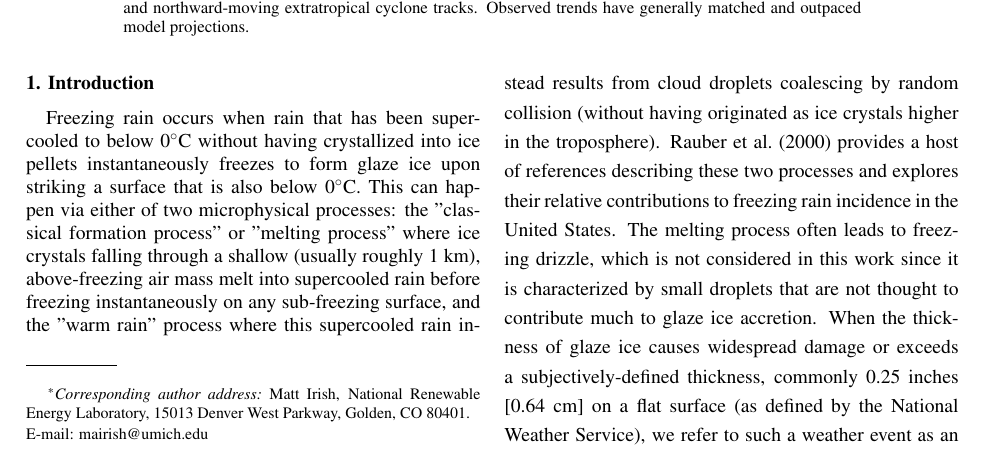
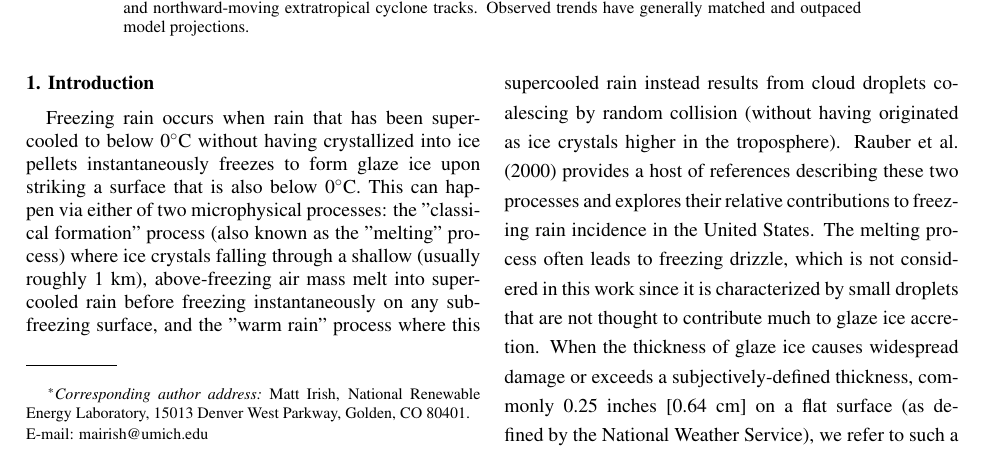
Before and after one commit to mattirish/freezing_rain_trends_paper, a LaTeX document (amspaper.tex): part of page 1 of 19, cut so that both start at the same text. Compiled offline with pdfLaTeX.

Commit message:
Updates from Overleaf

```diff
--- a/amspaper.tex
+++ b/amspaper.tex
@@ -105,7 +105,7 @@
 %%%%%%%%%%%%%%%%%%%%%%%%%%%%%%%%%%%%%%%%%%%%%%%%%%%%%%%%%%%%%%%%%%%%%
 %
 \section{Introduction}
-Freezing rain occurs when rain that has been supercooled to below 0\degree C without having crystallized into ice pellets instantaneously freezes to form glaze ice upon striking a surface that is also below 0\degree C. This can happen via either of two microphysical processes: the "classical formation process" or "melting process" where ice crystals falling through a shallow (usually roughly 1 km), above-freezing air mass melt into supercooled rain before freezing instantaneously on any sub-freezing surface, and the "warm rain" process where this supercooled rain instead results from cloud droplets coalescing by random collision (without having originated as ice crystals higher in the troposphere). \citet{rauber2000relative} provides a host of references describing these two processes and explores their relative contributions to freezing rain incidence in the United States. The melting process often leads to freezing drizzle, which is not considered in this work since it is characterized by small droplets that are not thought to contribute much to glaze ice accretion. When the thickness of glaze ice causes widespread damage or exceeds a subjectively-defined thickness, commonly 0.25 inches [0.64 cm] on a flat surface (as defined by the National Weather Service), we refer to such a weather event as an ice storm \citep{nwsglossary}.
+Freezing rain occurs when rain that has been supercooled to below 0\degree C without having crystallized into ice pellets instantaneously freezes to form glaze ice upon striking a surface that is also below 0\degree C. This can happen via either of two microphysical processes: the "classical formation" process (also known as the "melting" process) where ice crystals falling through a shallow (usually roughly 1 km), above-freezing air mass melt into supercooled rain before freezing instantaneously on any sub-freezing surface, and the "warm rain" process where this supercooled rain instead results from cloud droplets coalescing by random collision (without having originated as ice crystals higher in the troposphere). \citet{rauber2000relative} provides a host of references describing these two processes and explores their relative contributions to freezing rain incidence in the United States. The melting process often leads to freezing drizzle, which is not considered in this work since it is characterized by small droplets that are not thought to contribute much to glaze ice accretion. When the thickness of glaze ice causes widespread damage or exceeds a subjectively-defined thickness, commonly 0.25 inches [0.64 cm] on a flat surface (as defined by the National Weather Service), we refer to such a weather event as an ice storm \citep{nwsglossary}.
 
 \subsection{Impacts of ice storms}
 Although the mild temperatures and winds present during ice storms often leave such events neglected in discussions of extreme weather, the economic damages and human health impacts of accumulated glaze ice from freezing rain often compare with those of tornadoes, severe thunderstorms, and occasionally, hurricanes \citep{lott2006tracking}. In North America, ice storms occur most frequently in the upper U.S. Midwest, northeastern U.S., and southeastern Canada (collectively referred to here as the Great Lakes region), as well as in the Columbia River Basin of the Pacific Northwest, where temperature inversions are frequent \citep{changnon2003temporal, bernstein2000regional}. In the northeastern region of the U.S. adjacent to the St. Lawrence river valley, freezing rain was observed at some point during roughly 5--7 days each year throughout the middle of the twentieth century \citep{changnon2003temporal}. In roughly the same period (1919--1969), the probability of at least one ice storm (defined using the 0.64 cm threshold set by the National Weather Service) occurring each year in any given location averaged across Pennsylvania, New York, and New England was 88\% \citep{tattelman1973estimated}.
```
